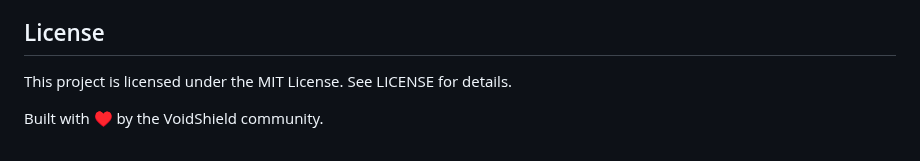
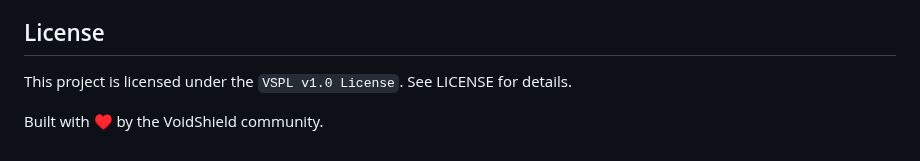
Before and after one commit to Death1Clown/VoidShield-Antivirus, a Markdown page: README.md, the part around the change. GitHub-like rendering.

```diff
--- a/README.md
+++ b/README.md
@@ -102,6 +102,6 @@ VoidShield Antivirus is a free, open-source desktop antivirus tool written in C#
 Please keep contributions scoped, document new functionality, and follow the existing coding style.
 
 ## License
-This project is licensed under the MIT License. See LICENSE for details.
+This project is licensed under the `VSPL v1.0 License`. See LICENSE for details.
 
 Built with ♥ by the VoidShield community.
```
